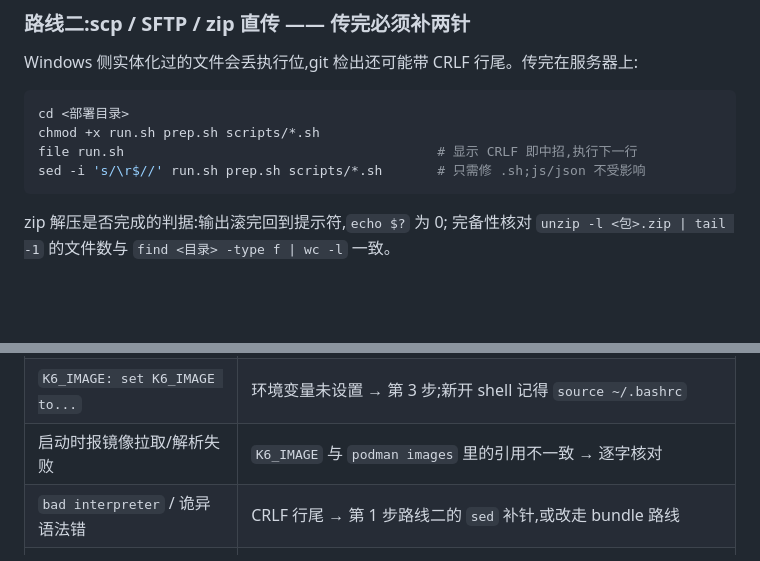
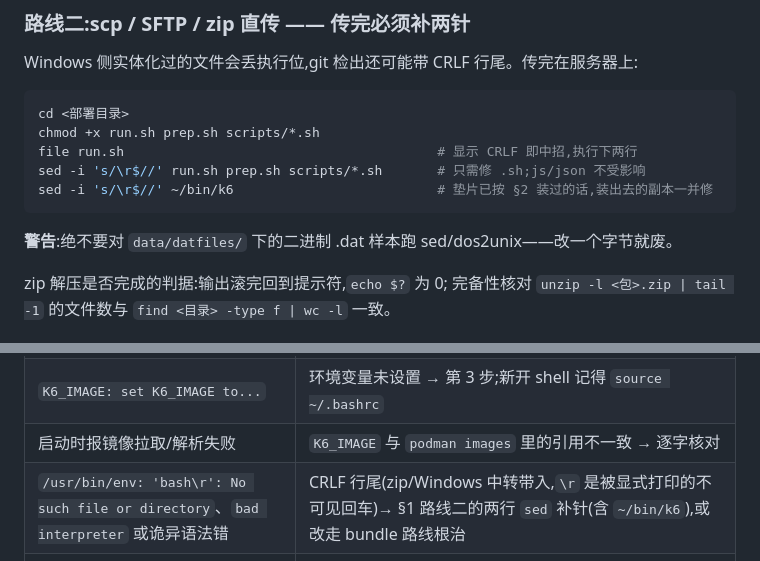
Before and after one commit to Hellen-Zhu/k6-pt, a Markdown page: SERVER-SETUP.md, 2 parts joined by grey strips. Rendered like a GitHub page; blank space fills up the shorter version.

Commit message:
docs(setup): CRLF fix also covers the installed shim copy; record the exact env error signature
Field-tested: a shim installed before the line-ending fix carries the CRLF
into ~/bin/k6 and fails as /usr/bin/env: 'bash\r': No such file or
directory. Also warn against sed on binary data/datfiles samples.

Claude-Session: https://claude.ai/code/session_01CFXV6geYVj32LUEDAKLUaV

````diff
--- a/SERVER-SETUP.md
+++ b/SERVER-SETUP.md
@@ -39,9 +39,12 @@ Windows 侧实体化过的文件会丢执行位,git 检出还可能带 CRLF 行
 ```bash
 cd <部署目录>
 chmod +x run.sh prep.sh scripts/*.sh
-file run.sh                                        # 显示 CRLF 即中招,执行下一行
+file run.sh                                        # 显示 CRLF 即中招,执行下两行
 sed -i 's/\r$//' run.sh prep.sh scripts/*.sh       # 只需修 .sh;js/json 不受影响
+sed -i 's/\r$//' ~/bin/k6                          # 垫片已按 §2 装过的话,装出去的副本一并修
 ```
+
+**警告**:绝不要对 `data/datfiles/` 下的二进制 .dat 样本跑 sed/dos2unix——改一个字节就废。
 
 zip 解压是否完成的判据:输出滚完回到提示符,`echo $?` 为 0;
 完备性核对 `unzip -l <包>.zip | tail -1` 的文件数与 `find <目录> -type f | wc -l` 一致。
@@ -114,7 +117,7 @@ k6 inspect -e ENV=dev src/scenarios/trades-query.js    # 脚本+配置静态装
 | `k6: command not found` | 垫片未安装或 `~/bin` 不在 PATH → 重做第 2、3 步,`which k6` 验证 |
 | `K6_IMAGE: set K6_IMAGE to...` | 环境变量未设置 → 第 3 步;新开 shell 记得 `source ~/.bashrc` |
 | 启动时报镜像拉取/解析失败 | `K6_IMAGE` 与 `podman images` 里的引用不一致 → 逐字核对 |
-| `bad interpreter` / 诡异语法错 | CRLF 行尾 → 第 1 步路线二的 `sed` 补针,或改走 bundle 路线 |
+| `/usr/bin/env: 'bash\r': No such file or directory`、`bad interpreter` 或诡异语法错 | CRLF 行尾(zip/Windows 中转带入,`\r` 是被显式打印的不可见回车)→ §1 路线二的两行 `sed` 补针(含 `~/bin/k6`),或改走 bundle 路线根治 |
 | `Permission denied` 执行 .sh | 执行位丢失 → `chmod +x` |
 | results 文件属主是一串数字 | 垫片被绕过或 keep-id 参数被改 → 确认走 `~/bin/k6` 原版垫片 |
 | TLS x509 证书错误 | `K6_INSECURE_SKIP_TLS_VERIFY` 未生效 → `echo` 检查,注意变量要在跑测的 shell 里 |
````
